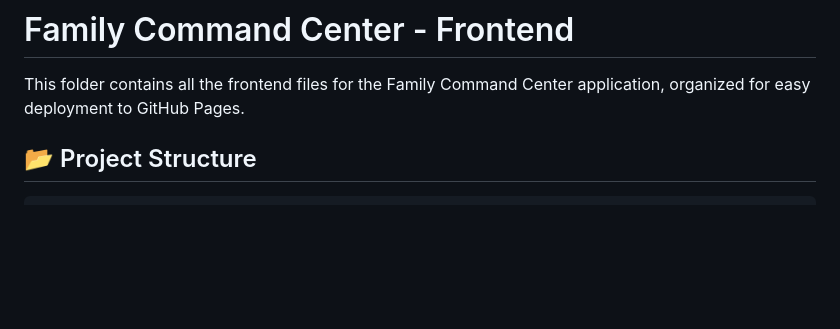
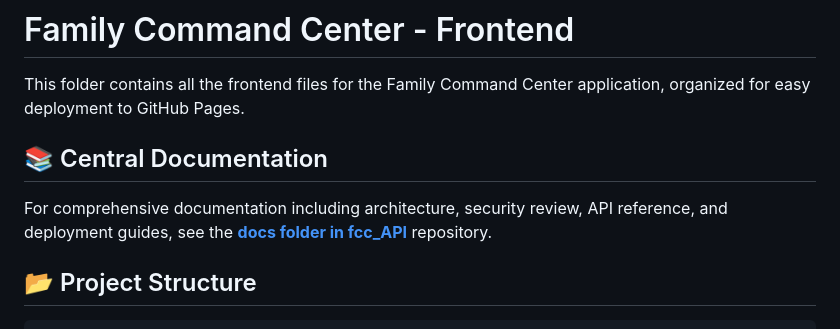
Before and after one commit to siegemaster-ninsha/familycommandcenter.github.io, a Markdown page: README.md, the part around the change. Drawn GitHub-style; blank space fills up the shorter version.

Commit message:
Deploy backend + frontend - 2025-12-14 08:30

```diff
--- a/README.md
+++ b/README.md
@@ -1,6 +1,10 @@
 # Family Command Center - Frontend
 
 This folder contains all the frontend files for the Family Command Center application, organized for easy deployment to GitHub Pages.
+
+## 📚 Central Documentation
+
+For comprehensive documentation including architecture, security review, API reference, and deployment guides, see the **[docs folder in fcc_API](../fcc_API/docs/README.md)** repository.
 
 ## 📂 Project Structure
 
```
